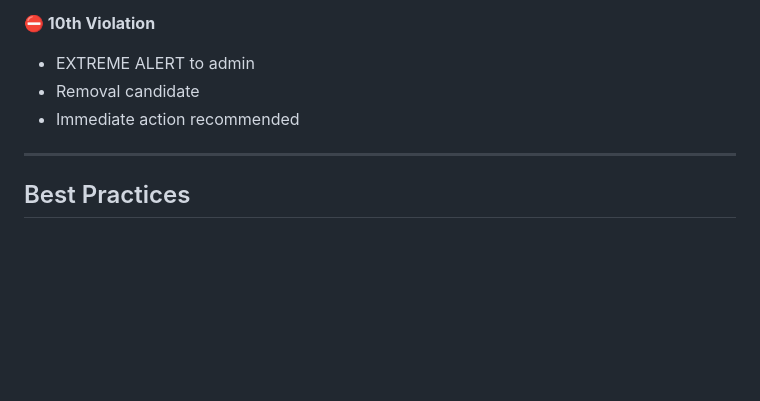
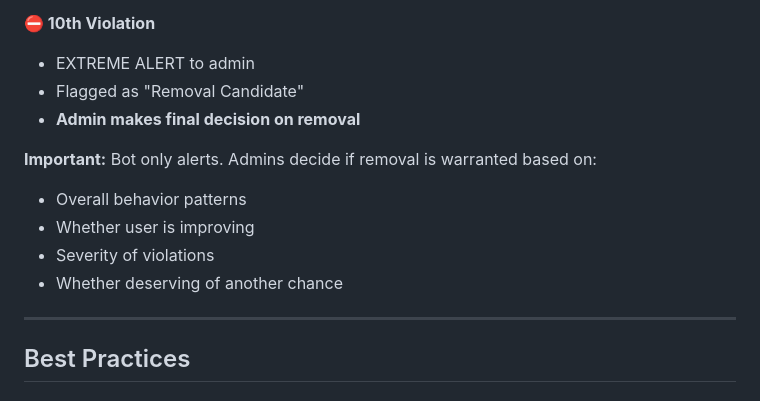
Before and after one commit to pushkalkishorepersonal/psots, a Markdown page: ADMIN_GUIDE.md, the part around the change. Rendered like a GitHub page; blank space fills up the shorter version.

Commit message:
Clarify that 10th violation removal is ADMIN DECISION, not automatic
IMPORTANT CHANGE:
- 10th violation triggers EXTREME ALERT to admins
- BUT removal is NOT automatic
- Admins must explicitly decide based on:
  - Overall behavior patterns
  - Whether user is improving
  - Severity of violations
  - Fairness and second chances

This ensures:
- Fair treatment for all users
- Admin accountability
- Opportunity for redemption
- Transparent decision-making

Updated in both ADMIN_GUIDE.md and MEMBER_GUIDE.md for clarity.

```diff
--- a/ADMIN_GUIDE.md
+++ b/ADMIN_GUIDE.md
@@ -216,8 +216,14 @@ Get direct notifications when violations occur:
 
 **⛔ 10th Violation**
 - EXTREME ALERT to admin
-- Removal candidate
-- Immediate action recommended
+- Flagged as "Removal Candidate"
+- **Admin makes final decision on removal**
+
+**Important:** Bot only alerts. Admins decide if removal is warranted based on:
+- Overall behavior patterns
+- Whether user is improving
+- Severity of violations
+- Whether deserving of another chance
 
 ---
 
```
Also changed, not shown: MEMBER_GUIDE.md (+5 -2 lines).
